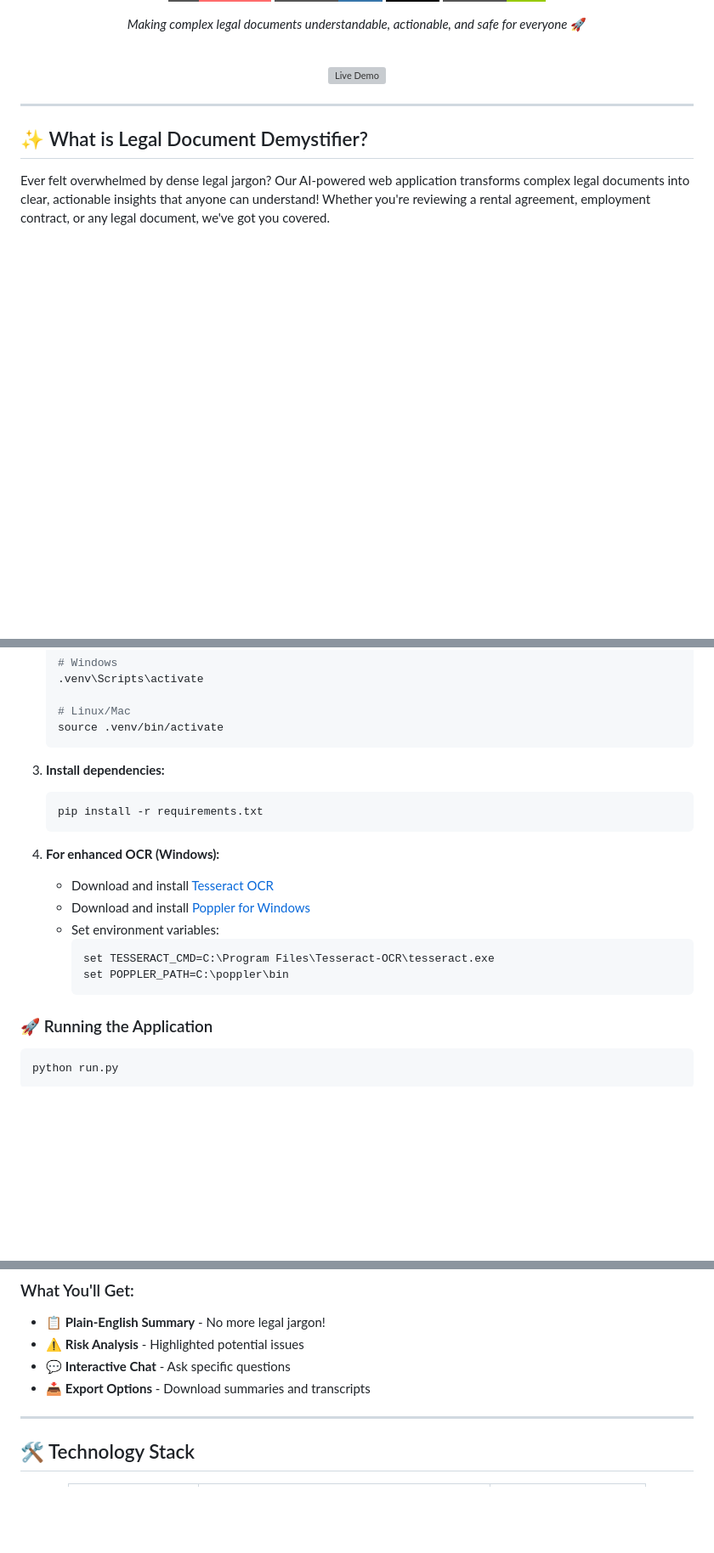
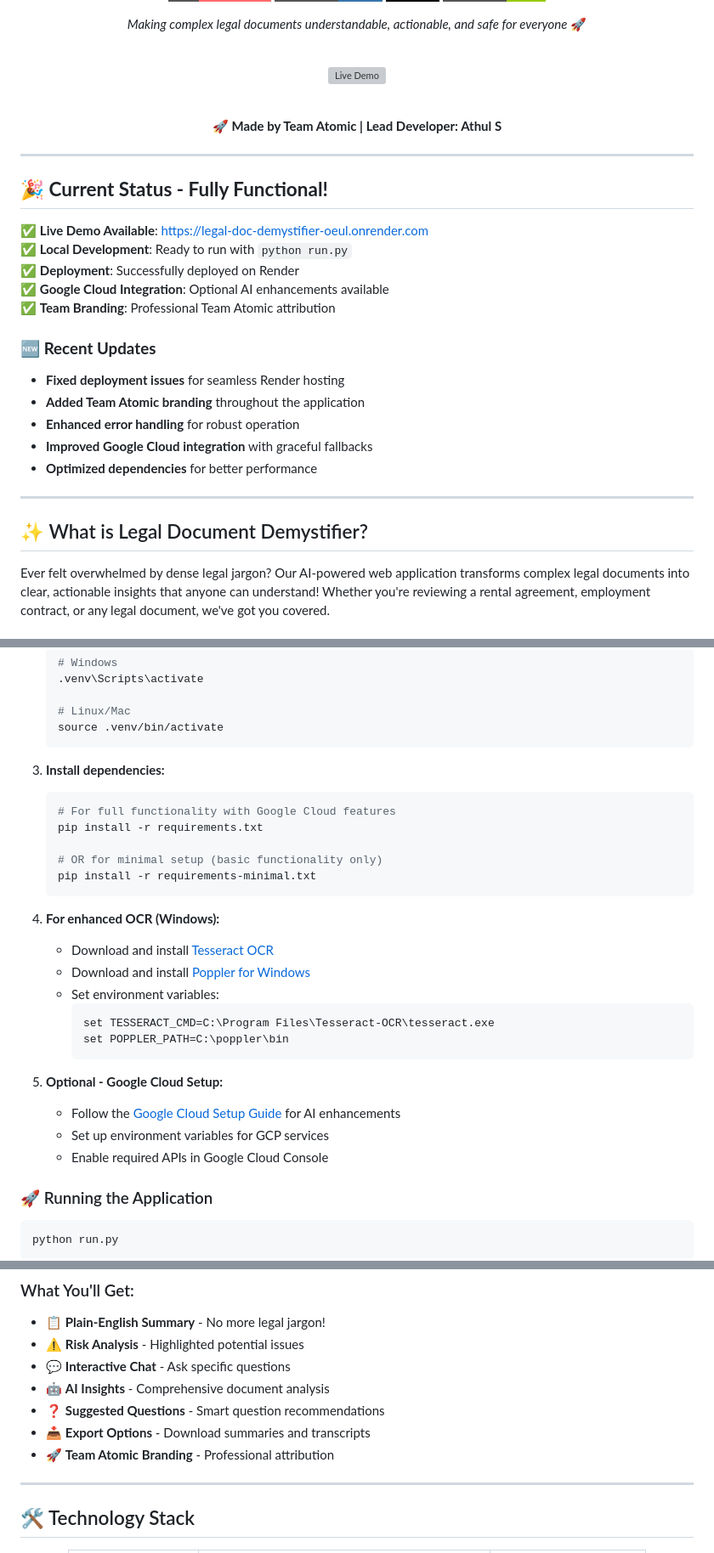
Before and after one commit to Athul-S-369/Legal-Doc-Demystifier, a Markdown page: README.md, 3 parts joined by grey strips. Shown at 85% size. Drawn GitHub-style; folded sections open; badges without logos; blank space fills up the shorter version; grey boxes are pictures that could not be loaded.

````diff
--- a/README.md
+++ b/README.md
@@ -13,7 +13,28 @@
 
 <a href="https://legal-doc-demystifier-oeul.onrender.com"><img src="https://img.shields.io/badge/Live%20Demo-legal--doc--demystifier-oeul.onrender.com-5b8cff?style=for-the-badge" alt="Live Demo"/></a>
 
+<br/>
+
+**🚀 Made by Team Atomic | Lead Developer: Athul S**
+
 </div>
+
+---
+
+## 🎉 **Current Status - Fully Functional!**
+
+✅ **Live Demo Available**: [https://legal-doc-demystifier-oeul.onrender.com](https://legal-doc-demystifier-oeul.onrender.com)
+✅ **Local Development**: Ready to run with `python run.py`
+✅ **Deployment**: Successfully deployed on Render
+✅ **Google Cloud Integration**: Optional AI enhancements available
+✅ **Team Branding**: Professional Team Atomic attribution
+
+### 🆕 **Recent Updates**
+- **Fixed deployment issues** for seamless Render hosting
+- **Added Team Atomic branding** throughout the application
+- **Enhanced error handling** for robust operation
+- **Improved Google Cloud integration** with graceful fallbacks
+- **Optimized dependencies** for better performance
 
 ---
 
@@ -126,7 +151,11 @@ graph LR
 
 3. **Install dependencies:**
    ```bash
+   # For full functionality with Google Cloud features
    pip install -r requirements.txt
+
+   # OR for minimal setup (basic functionality only)
+   pip install -r requirements-minimal.txt
    ```
 
 4. **For enhanced OCR (Windows):**
@@ -137,6 +166,11 @@ graph LR
      set TESSERACT_CMD=C:\Program Files\Tesseract-OCR\tesseract.exe
      set POPPLER_PATH=C:\poppler\bin
      ```
+
+5. **Optional - Google Cloud Setup:**
+   - Follow the [Google Cloud Setup Guide](gcp_setup.md) for AI enhancements
+   - Set up environment variables for GCP services
+   - Enable required APIs in Google Cloud Console
 
 </details>
 
@@ -167,7 +201,10 @@ python run.py
 - 📋 **Plain-English Summary** - No more legal jargon!
 - ⚠️ **Risk Analysis** - Highlighted potential issues
 - 💬 **Interactive Chat** - Ask specific questions
+- 🤖 **AI Insights** - Comprehensive document analysis
+- ❓ **Suggested Questions** - Smart question recommendations
 - 📥 **Export Options** - Download summaries and transcripts
+- 🚀 **Team Atomic Branding** - Professional attribution
 
 ---
 
````
Also changed, not shown: other parts of README.md (+49 -0 lines).
